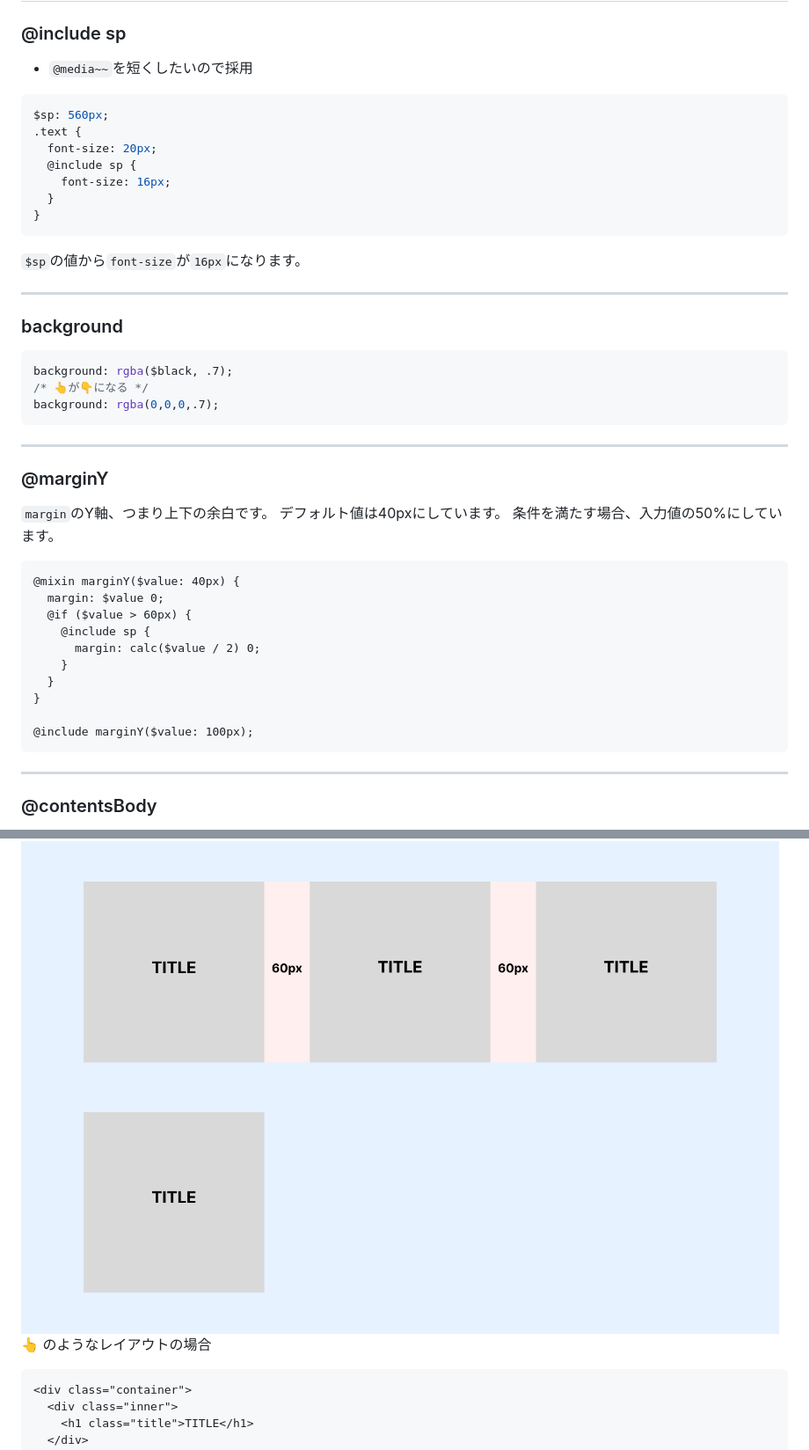
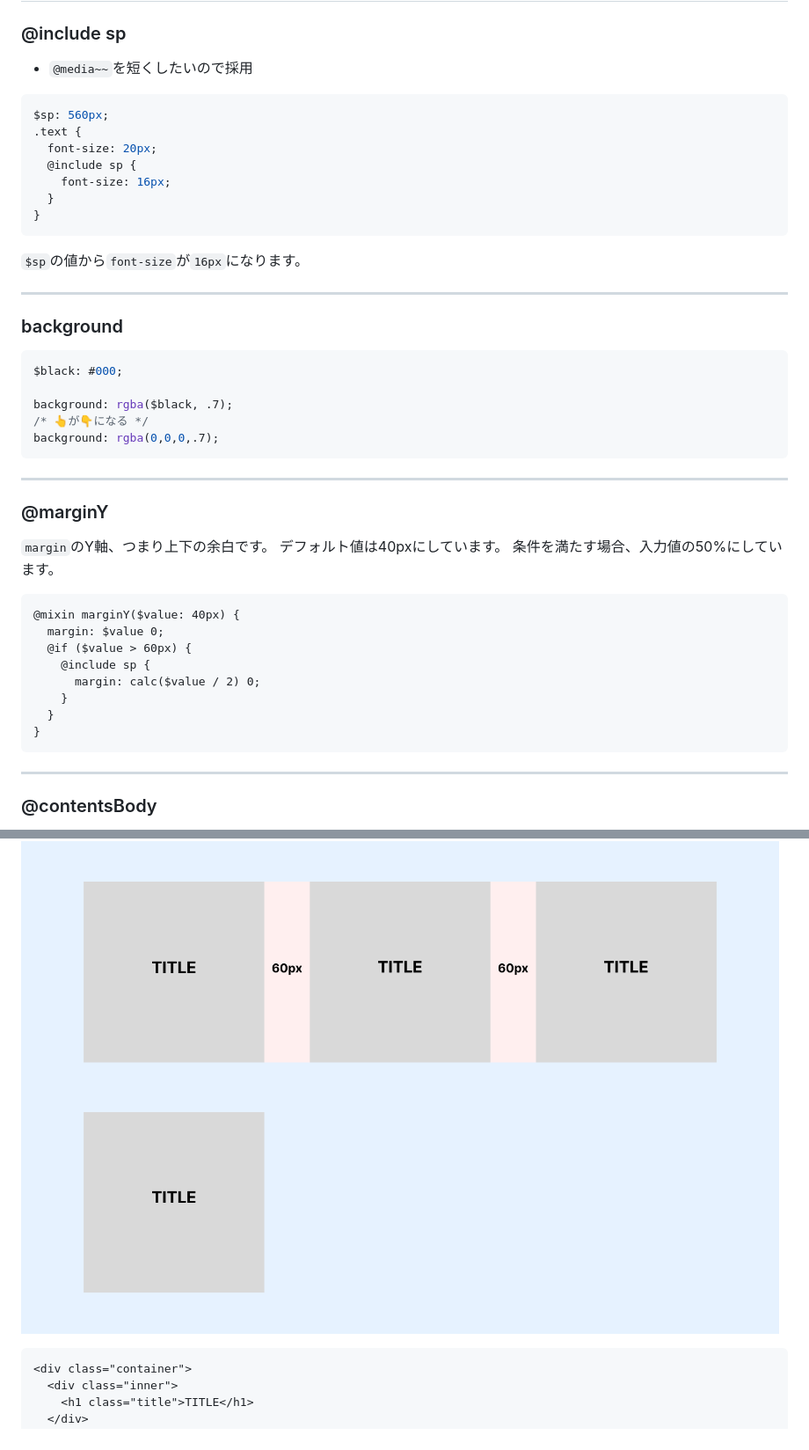
Before and after one commit to yuyuyusan/zenn-yu, a Markdown page: articles/convenient-modern-css.md, 2 parts joined by grey strips. Shown: that part at 88% size. GitHub-like rendering.

````diff
--- a/articles/convenient-modern-css.md
+++ b/articles/convenient-modern-css.md
@@ -62,6 +68,7 @@ $black: #000;
 ### @include sp
 
 - `@media~~`を短くしたいので採用
+
 ```scss
 $sp: 560px;
 .text {
@@ -71,12 +78,16 @@ $sp: 560px;
   }
 }
 ```
+
 `$sp`の値から`font-size`が`16px`になります。
 
 -----
 
 ### background
+
 ```scss
+$black: #000;
+
 background: rgba($black, .7);
 /* 👆が👇になる */
 background: rgba(0,0,0,.7);
@@ -89,6 +100,7 @@ background: rgba(0,0,0,.7);
 `margin`のY軸、つまり上下の余白です。
 デフォルト値は40pxにしています。
 条件を満たす場合、入力値の50%にしています。
+
 ```scss:_mixin.scss
 @mixin marginY($value: 40px) {
   margin: $value 0;
@@ -98,8 +110,6 @@ background: rgba(0,0,0,.7);
     }
   }
 }
-
-@include marginY($value: 100px);
 ```
 
 -----
@@ -138,5 +149,4 @@ width: min(100% - $calc, $width);
 ![](/images/convenient-modern-css/img-01.png)
-👆 のようなレイアウトの場合
 
 ```html:index.html
 <div class="container">
````
Also changed, not shown: other parts of articles/convenient-modern-css.md (+31 -5 lines).
